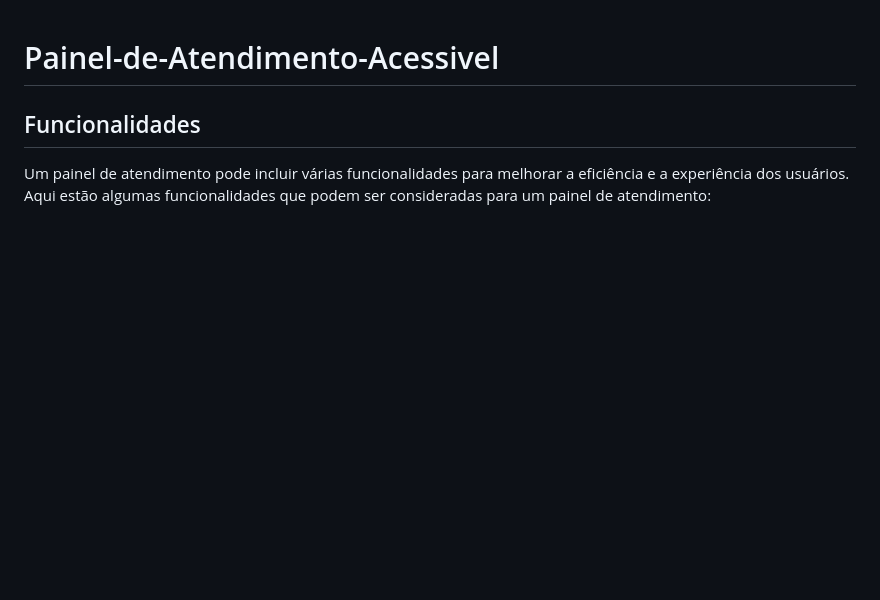
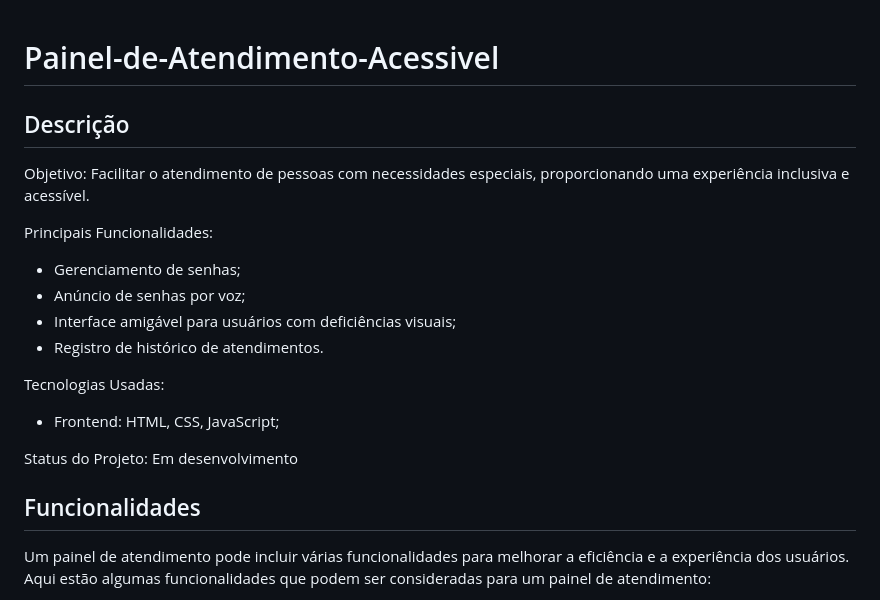
Before and after one commit to lucasbastos05/Painel-de-Atendimento-Acessivel, a Markdown page: README.md, the part around the change. GitHub-like rendering; blank space fills up the shorter version.

```diff
--- a/README.md
+++ b/README.md
@@ -1,4 +1,18 @@
 # Painel-de-Atendimento-Acessivel
+## Descrição
+Objetivo: Facilitar o atendimento de pessoas com necessidades especiais, proporcionando uma experiência inclusiva e acessível.
+
+Principais Funcionalidades:
+- Gerenciamento de senhas;
+- Anúncio de senhas por voz;
+- Interface amigável para usuários com deficiências visuais;
+- Registro de histórico de atendimentos.
+
+Tecnologias Usadas:
+- Frontend: HTML, CSS, JavaScript;
+
+Status do Projeto: Em desenvolvimento
+
 ## Funcionalidades
 
 Um painel de atendimento pode incluir várias funcionalidades para melhorar a eficiência e a experiência dos usuários. Aqui estão algumas funcionalidades que podem ser consideradas para um painel de atendimento:
```
